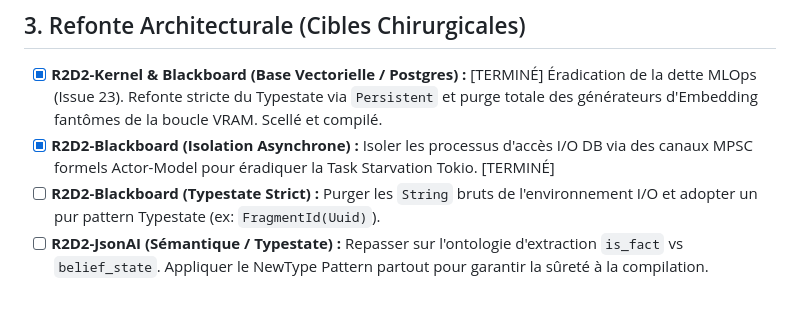
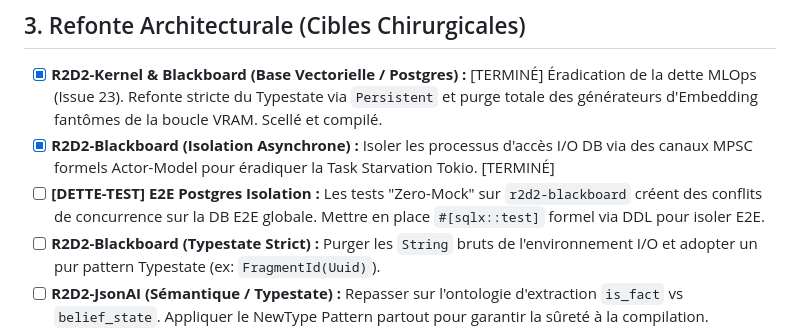
Before and after one commit to JulienGioux/r2d2-core, a Markdown page: docs_dev/TODO-2026-04-11.md, the part around the change. Drawn GitHub-style; blank space fills up the shorter version.

Commit message:
docs: update project status for R2D2-Blackboard and add E2E Postgres isolation task to TODO list

```diff
--- a/docs_dev/TODO-2026-04-11.md
+++ b/docs_dev/TODO-2026-04-11.md
@@ -19,6 +19,7 @@
 ## 3. Refonte Architecturale (Cibles Chirurgicales)
 - [x] **R2D2-Kernel & Blackboard (Base Vectorielle / Postgres) :** [TERMINÉ] Éradication de la dette MLOps (Issue 23). Refonte stricte du Typestate via `Persistent` et purge totale des générateurs d'Embedding fantômes de la boucle VRAM. Scellé et compilé.
 - [x] **R2D2-Blackboard (Isolation Asynchrone) :** Isoler les processus d'accès I/O DB via des canaux MPSC formels Actor-Model pour éradiquer la Task Starvation Tokio. [TERMINÉ]
+- [ ] **[DETTE-TEST] E2E Postgres Isolation :** Les tests "Zero-Mock" sur `r2d2-blackboard` créent des conflits de concurrence sur la DB E2E globale. Mettre en place `#[sqlx::test]` formel via DDL pour isoler E2E.
 - [ ] **R2D2-Blackboard (Typestate Strict) :** Purger les `String` bruts de l'environnement I/O et adopter un pur pattern Typestate (ex: `FragmentId(Uuid)`).
 - [ ] **R2D2-JsonAI (Sémantique / Typestate) :** Repasser sur l'ontologie d'extraction `is_fact` vs `belief_state`. Appliquer le NewType Pattern partout pour garantir la sûreté à la compilation.
 - [ ] **UI (Console HDS) :** Protéger formellement l'interface Web (HTMX/Axum) via une balistique IAM On-Premise stricte.
```
Also changed, not shown: docs_dev/StatusGlobal-2026-04-11.md (+1 -0 lines), docs_dev/TODO-2026-04-10.md (added, +20 -0 lines).
